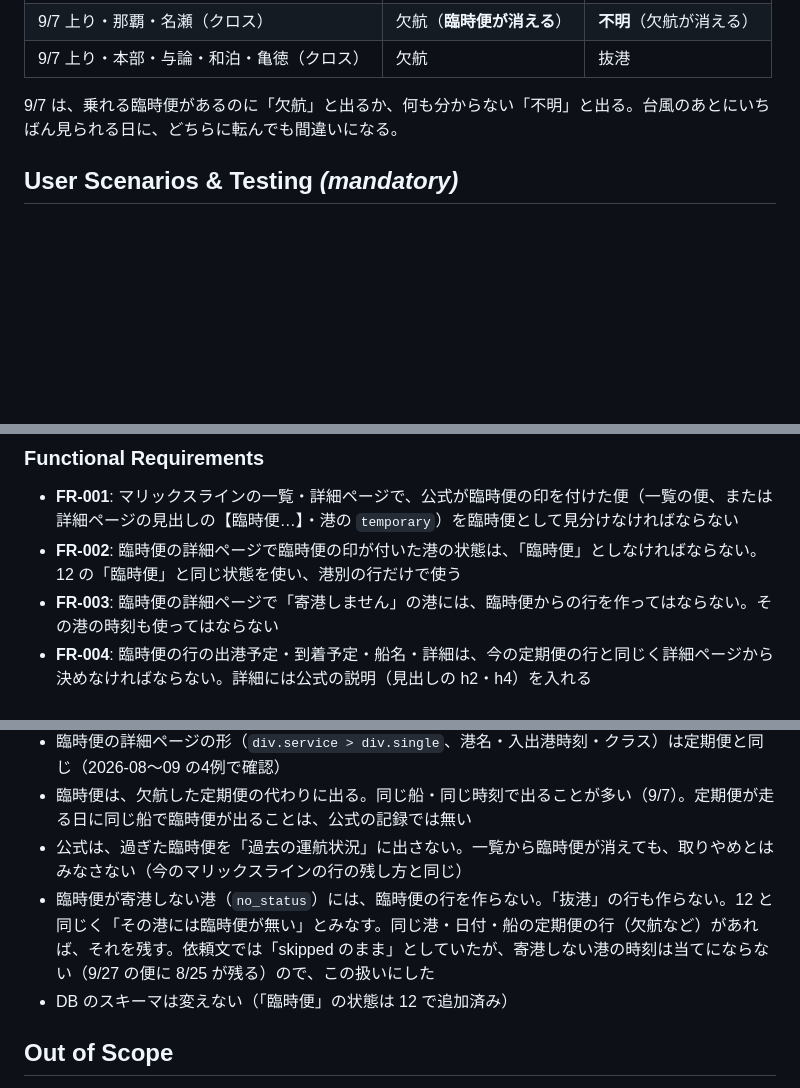
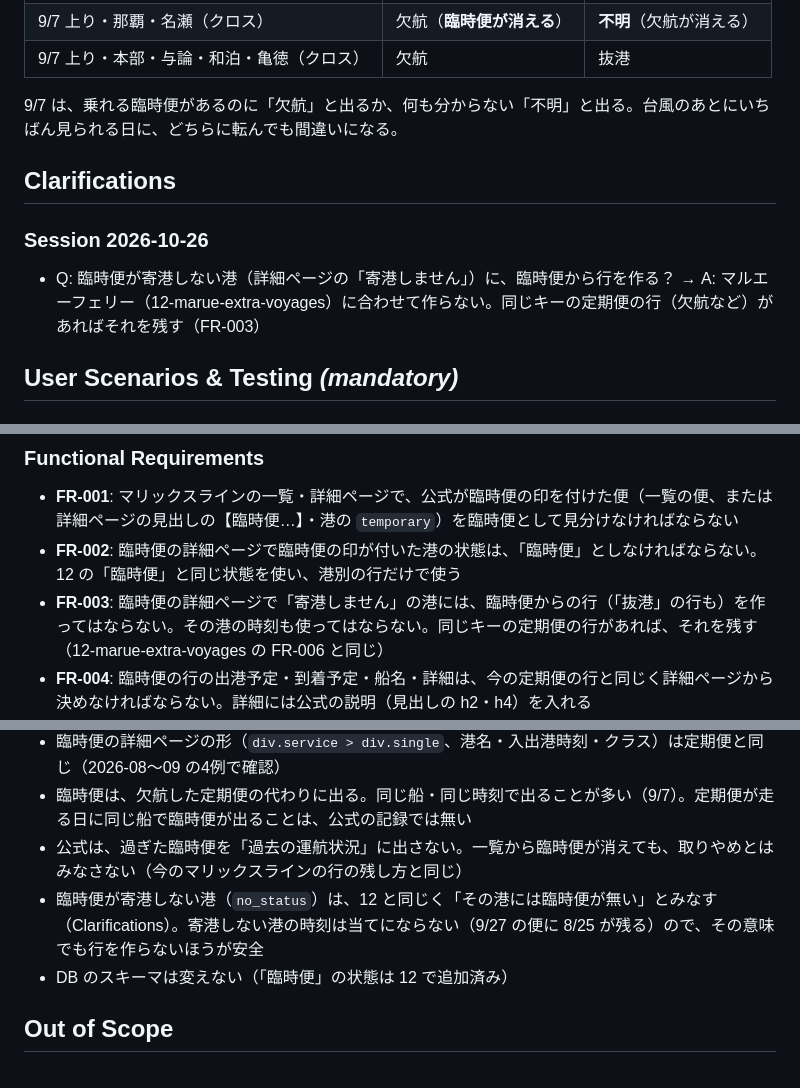
Before and after one commit to yanchi/ShipInfoV2, a Markdown page: specs/13-marix-extra-voyages/spec.md, 3 parts joined by grey strips. Rendered like a GitHub page; blank space fills up the shorter version.

Commit message:
docs(marix-extra-voyages): 寄港しない港の扱いをマルエーフェリーに合わせる（clarify）
Co-Authored-By: Claude Opus 5.5 <noreply@anthropic.com>

```diff
--- a/specs/13-marix-extra-voyages/spec.md
+++ b/specs/13-marix-extra-voyages/spec.md
@@ -47,6 +47,12 @@
 | 9/7 上り・本部・与論・和泊・亀徳（クロス） | 欠航 | 抜港 |
 
 9/7 は、乗れる臨時便があるのに「欠航」と出るか、何も分からない「不明」と出る。台風のあとにいちばん見られる日に、どちらに転んでも間違いになる。
+
+## Clarifications
+
+### Session 2026-10-26
+
+- Q: 臨時便が寄港しない港（詳細ページの「寄港しません」）に、臨時便から行を作る？ → A: マルエーフェリー（12-marue-extra-voyages）に合わせて作らない。同じキーの定期便の行（欠航など）があればそれを残す（FR-003）
 
 ## User Scenarios & Testing *(mandatory)*
 
@@ -148,7 +154,7 @@
 
 - **FR-001**: マリックスラインの一覧・詳細ページで、公式が臨時便の印を付けた便（一覧の便、または詳細ページの見出しの【臨時便…】・港の `temporary`）を臨時便として見分けなければならない
 - **FR-002**: 臨時便の詳細ページで臨時便の印が付いた港の状態は、「臨時便」としなければならない。12 の「臨時便」と同じ状態を使い、港別の行だけで使う
-- **FR-003**: 臨時便の詳細ページで「寄港しません」の港には、臨時便からの行を作ってはならない。その港の時刻も使ってはならない
+- **FR-003**: 臨時便の詳細ページで「寄港しません」の港には、臨時便からの行（「抜港」の行も）を作ってはならない。その港の時刻も使ってはならない。同じキーの定期便の行があれば、それを残す（12-marue-extra-voyages の FR-006 と同じ）
 - **FR-004**: 臨時便の行の出港予定・到着予定・船名・詳細は、今の定期便の行と同じく詳細ページから決めなければならない。詳細には公式の説明（見出しの h2・h4）を入れる
 - **FR-005**: 同じ航路・港・出港日・船の行が、定期便と臨時便の両方から来るときは、定期便のその港の状態が欠航・運休・抜港・不明なら臨時便の行を残さなければならない。一覧の並び順で結果が変わってはならない
 - **FR-006**: FR-005 で定期便のその港が走る状態（通常運航・条件付・航行経路変更など）なら、定期便の行を残し、詳細に臨時便の出港時刻を足して警告を出さなければならない
@@ -183,7 +189,7 @@
 - 臨時便の詳細ページの形（`div.service > div.single`、港名・入出港時刻・クラス）は定期便と同じ（2026-08〜09 の4例で確認）
 - 臨時便は、欠航した定期便の代わりに出る。同じ船・同じ時刻で出ることが多い（9/7）。定期便が走る日に同じ船で臨時便が出ることは、公式の記録では無い
 - 公式は、過ぎた臨時便を「過去の運航状況」に出さない。一覧から臨時便が消えても、取りやめとはみなさない（今のマリックスラインの行の残し方と同じ）
-- 臨時便が寄港しない港（`no_status`）には、臨時便の行を作らない。「抜港」の行も作らない。12 と同じく「その港には臨時便が無い」とみなす。同じ港・日付・船の定期便の行（欠航など）があれば、それを残す。依頼文では「skipped のまま」としていたが、寄港しない港の時刻は当てにならない（9/27 の便に 8/25 が残る）ので、この扱いにした
+- 臨時便が寄港しない港（`no_status`）は、12 と同じく「その港には臨時便が無い」とみなす（Clarifications）。寄港しない港の時刻は当てにならない（9/27 の便に 8/25 が残る）ので、その意味でも行を作らないほうが安全
 - DB のスキーマは変えない（「臨時便」の状態は 12 で追加済み）
 
 ## Out of Scope
```
Also changed, not shown: 1 other file.
